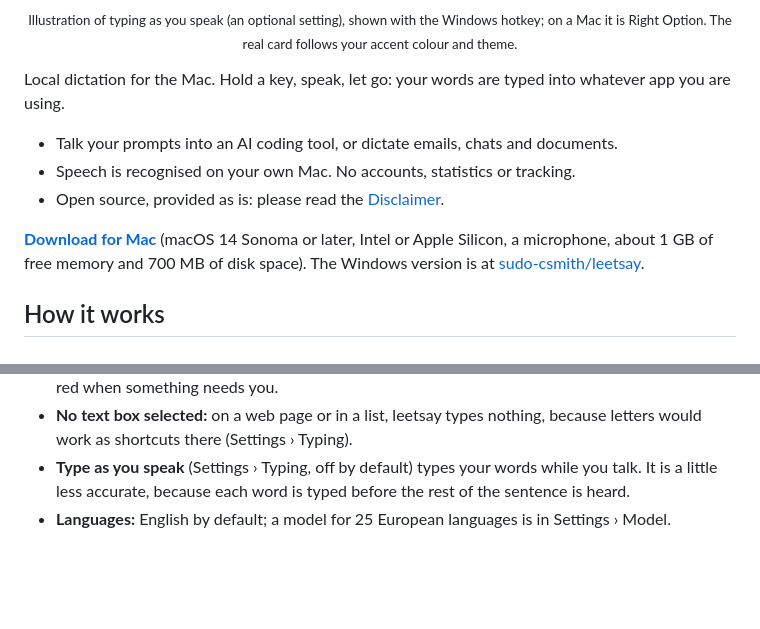
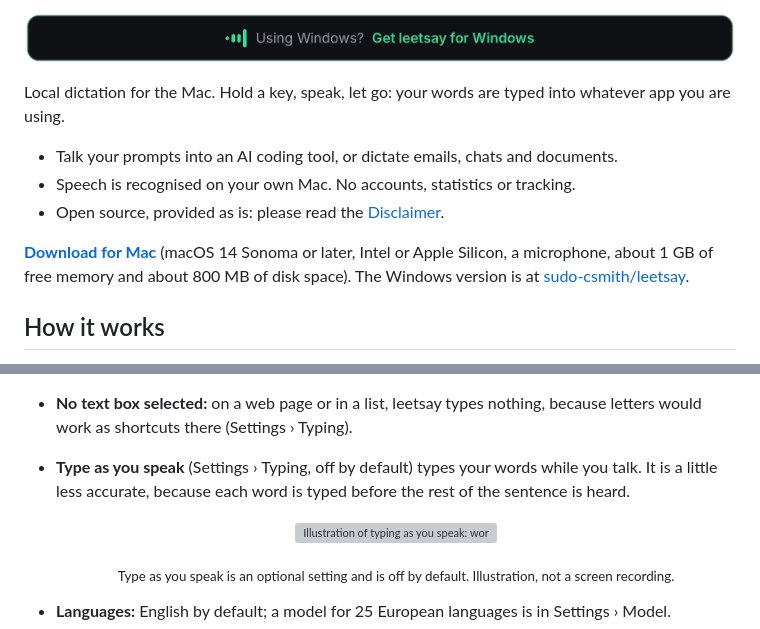
Before and after one commit to sudo-csmith/leetsay-mac, a Markdown page: README.md, 2 parts joined by grey strips. GitHub-like rendering; pictures changed too: assets/leetsay-for-windows.png (added); blank space fills up the shorter version; grey boxes are pictures that could not be loaded.

Commit message:
Update README images for Mac
Co-Authored-By: Claude Opus 5.5 <noreply@anthropic.com>

```diff
--- a/README.md
+++ b/README.md
@@ -3,5 +4,10 @@
 </p>
-<p align="center"><sub>Illustration of typing as you speak (an optional setting), shown with the Windows hotkey; on a Mac it is Right Option. The real card follows your accent colour and theme.</sub></p>
+
+<p align="center">
+  <a href="https://github.com/sudo-csmith/leetsay"><img
+  src="assets/leetsay-for-windows.png" width="100%"
+  alt="Using Windows? Get leetsay for Windows"></a>
+</p>
 
 Local dictation for the Mac. Hold a key, speak, let go: your words are typed
 into whatever app you are using.
@@ -10,7 +16,7 @@ into whatever app you are using.
 - Speech is recognised on your own Mac. No accounts, statistics or tracking.
 - Open source, provided as is: please read the [Disclaimer](#disclaimer).
 
-**[Download for Mac](https://github.com/sudo-csmith/leetsay-mac/releases)** (macOS 14 Sonoma or later, Intel or Apple Silicon, a microphone, about 1 GB of free memory and 700 MB of disk space). The Windows version is at [sudo-csmith/leetsay](https://github.com/sudo-csmith/leetsay).
+**[Download for Mac](https://github.com/sudo-csmith/leetsay-mac/releases)** (macOS 14 Sonoma or later, Intel or Apple Silicon, a microphone, about 1 GB of free memory and about 800 MB of disk space). The Windows version is at [sudo-csmith/leetsay](https://github.com/sudo-csmith/leetsay).
 
 ## How it works
 
@@ -81,6 +87,13 @@ Terminal, not to leetsay.
 - **Type as you speak** (Settings › Typing, off by default) types your words
   while you talk. It is a little less accurate, because each word is typed
   before the rest of the sentence is heard.
+
+  <p align="center">
+    <img src="assets/leetsay-type-as-you-speak-mac.gif" width="100%"
+    alt="Illustration of typing as you speak: words appear in a text window while the dictation card shows them.">
+  </p>
+  <p align="center"><sub>Type as you speak is an optional setting and is off by default. Illustration, not a screen recording.</sub></p>
+
 - **Languages:** English by default; a model for 25 European languages is in
   Settings › Model.
 - **Word replacements** fix names the model doesn't know. Filler words such as
```
Also changed, not shown: other parts of README.md (+2 -1 lines), 3 other files.
